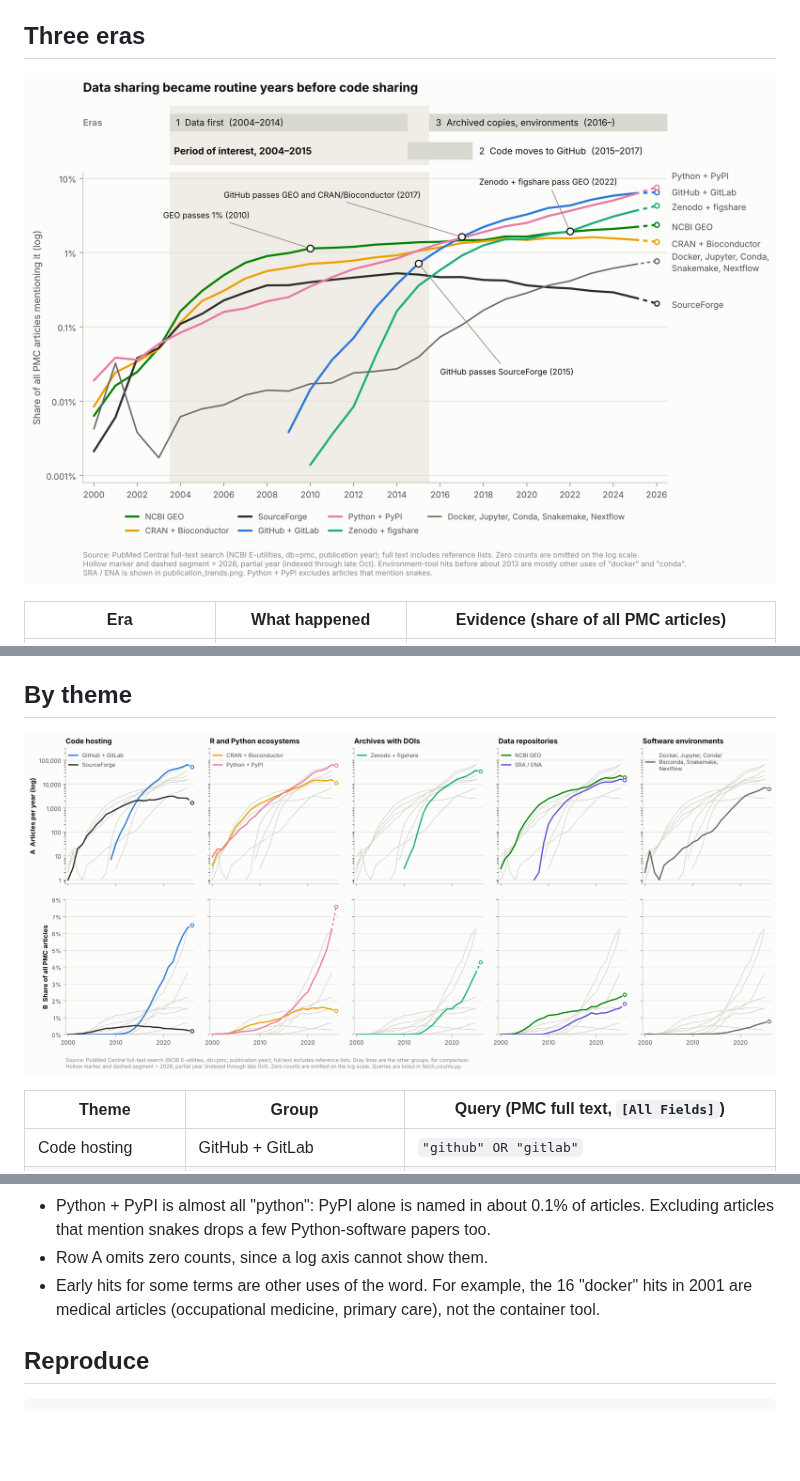
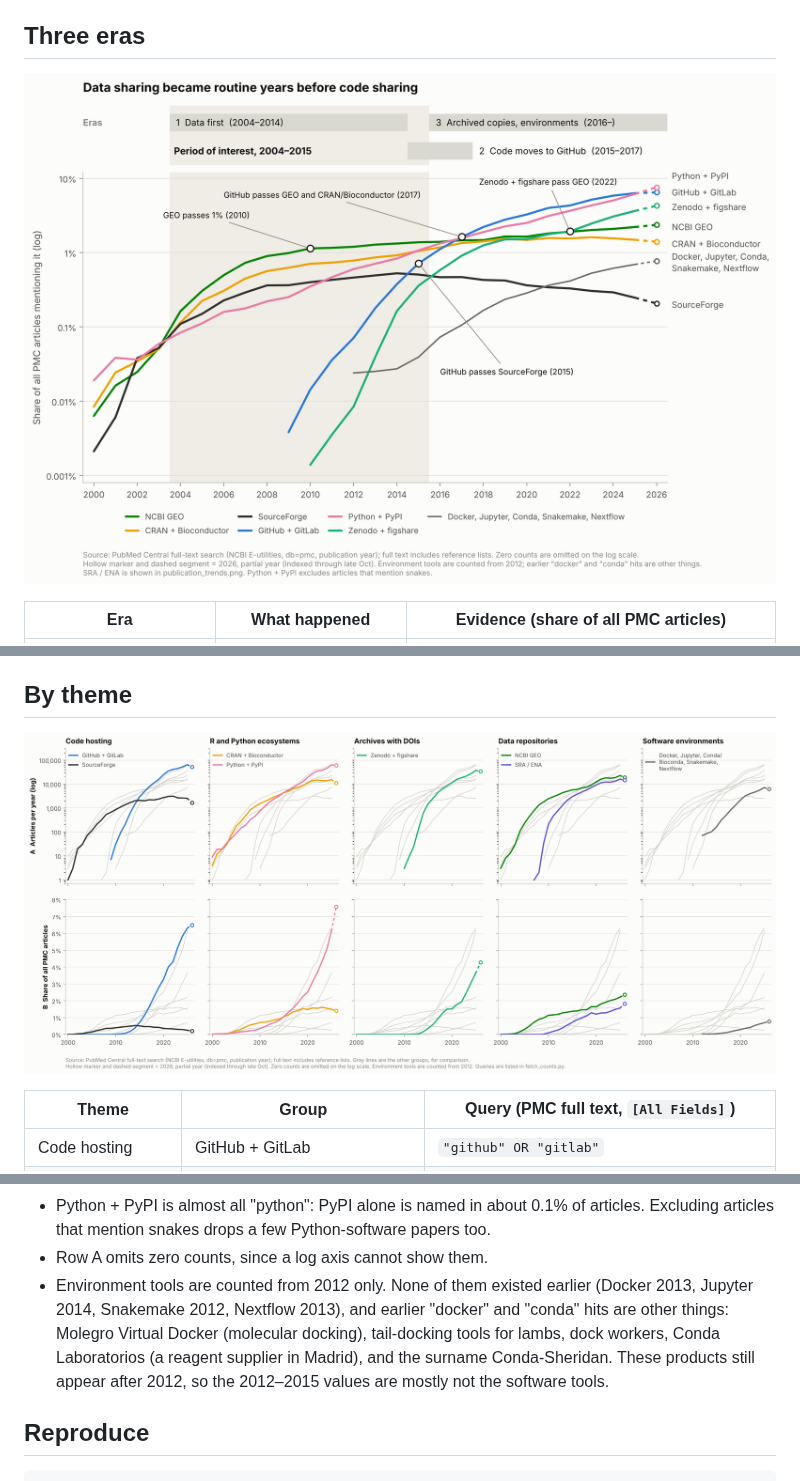
Before and after one commit to jeonglab-bcm/fossil, a Markdown page: publication-trends/README.md, 3 parts joined by grey strips. Drawn GitHub-style; pictures changed too: publication-trends/publication_eras.png, publication-trends/publication_trends.png; blank space fills up the shorter version.

```diff
--- a/publication-trends/README.md
+++ b/publication-trends/README.md
@@ -46,8 +46,11 @@ Caveats:
 - Python + PyPI is almost all "python": PyPI alone is named in about 0.1% of articles. Excluding
   articles that mention snakes drops a few Python-software papers too.
 - Row A omits zero counts, since a log axis cannot show them.
-- Early hits for some terms are other uses of the word. For example, the 16 "docker" hits in 2001 are
-  medical articles (occupational medicine, primary care), not the container tool.
+- Environment tools are counted from 2012 only. None of them existed earlier (Docker 2013,
+  Jupyter 2014, Snakemake 2012, Nextflow 2013), and earlier "docker" and "conda" hits are other
+  things: Molegro Virtual Docker (molecular docking), tail-docking tools for lambs, dock workers,
+  Conda Laboratorios (a reagent supplier in Madrid), and the surname Conda-Sheridan. These products
+  still appear after 2012, so the 2012–2015 values are mostly not the software tools.
 
 ## Reproduce
 
```
Also changed, not shown: other parts of publication-trends/README.md (+1 -1 lines), 6 other files.
